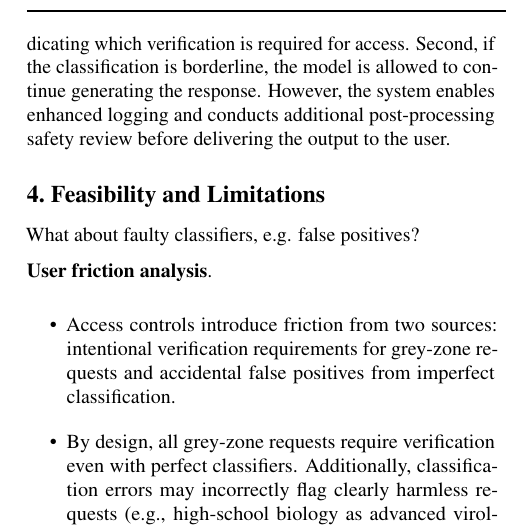
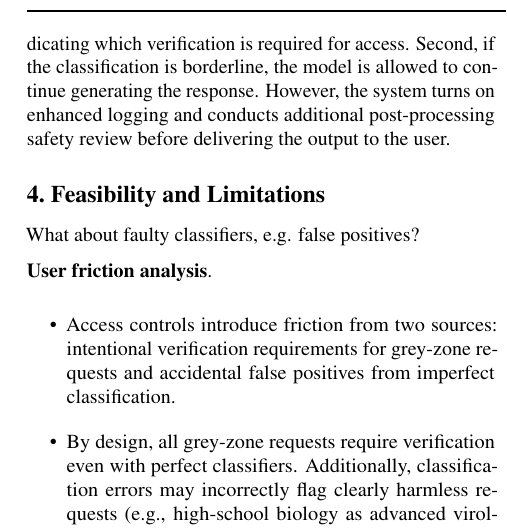
Before and after one commit to Eugleo/paper-access-controls, a LaTeX paper (main.tex): part of one column of page 5 of 9, cut so that both start at the same text. Compiled offline with pdfLaTeX.

Commit message:
Minor change

```diff
--- a/main.tex
+++ b/main.tex
@@ -340,7 +340,7 @@ For example, the initial implementation might use the following two response typ
 First, outputs classified as belonging to restricted content categories with high confidence are immediately refused.
 The system provides a message indicating which verification is required for access.
 Second, if the classification is borderline, the model is allowed to continue generating the response.
-However, the system enables enhanced logging and conducts additional post-processing safety review before delivering the output to the user.
+However, the system turns on enhanced logging and conducts additional post-processing safety review before delivering the output to the user.
 
 \section{Feasibility and Limitations}
 \label{section:feasibility-and-limitations}
```
Also changed, not shown: 1 other file.
